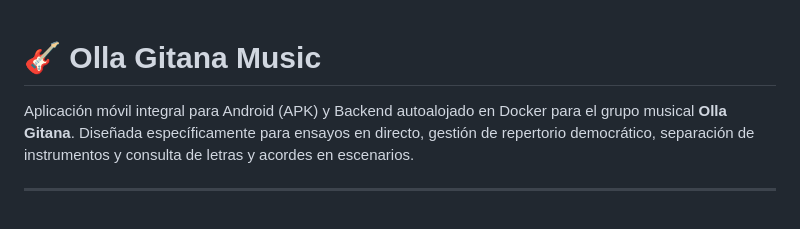
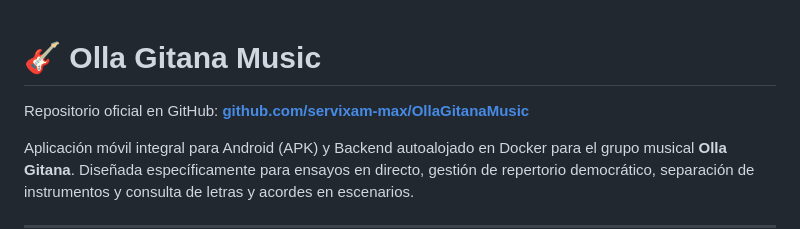
Before and after one commit to servixam-max/OllaGitanaMusic, a Markdown page: README.md, the part around the change. GitHub-like rendering; blank space fills up the shorter version.

Commit message:
docs: add GitHub repository link to README

```diff
--- a/README.md
+++ b/README.md
@@ -1,4 +1,6 @@
 # 🎸 Olla Gitana Music
+
+Repositorio oficial en GitHub: **[github.com/servixam-max/OllaGitanaMusic](https://github.com/servixam-max/OllaGitanaMusic)**
 
 Aplicación móvil integral para Android (APK) y Backend autoalojado en Docker para el grupo musical **Olla Gitana**. Diseñada específicamente para ensayos en directo, gestión de repertorio democrático, separación de instrumentos y consulta de letras y acordes en escenarios.
 
```
